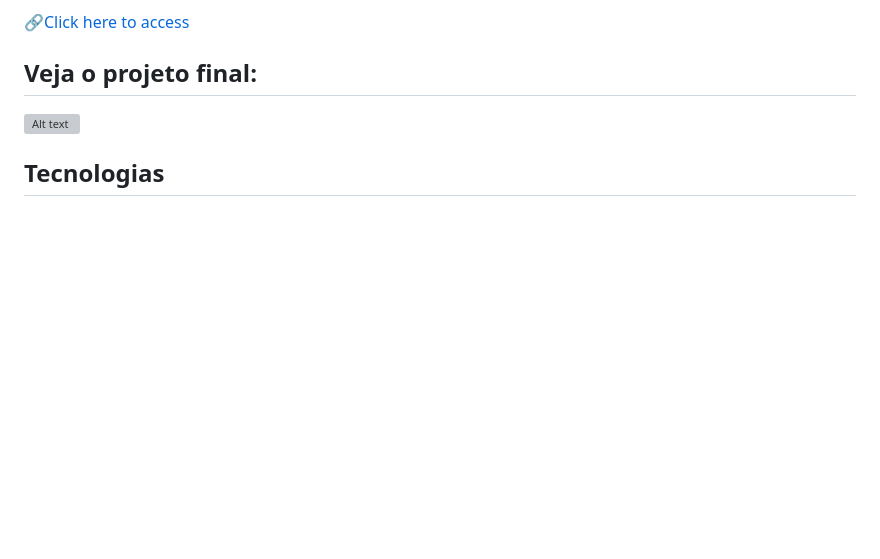
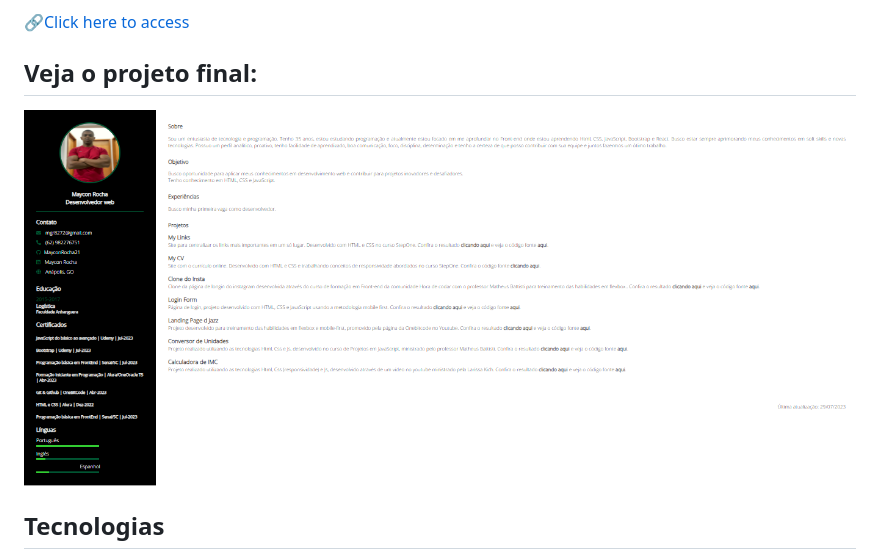
Before and after one commit to MayconRocha21/my-cv, a Markdown page: Readme.md, the part around the change. GitHub-like rendering; pictures changed too: images/image-1.png (added); blank space fills up the shorter version; grey boxes are pictures that could not be loaded.

Commit message:
Atualizando imagem Readme

```diff
--- a/Readme.md
+++ b/Readme.md
@@ -6,7 +6,7 @@ Site do meu currículo online. Projeto desenvolvido durante o curso StepOne, uti
 
 ## Veja o projeto final:
 
-![Alt text](my-cv.gif)
+![Alt text](images/image-1.png)
 
 ## Tecnologias
 
```
